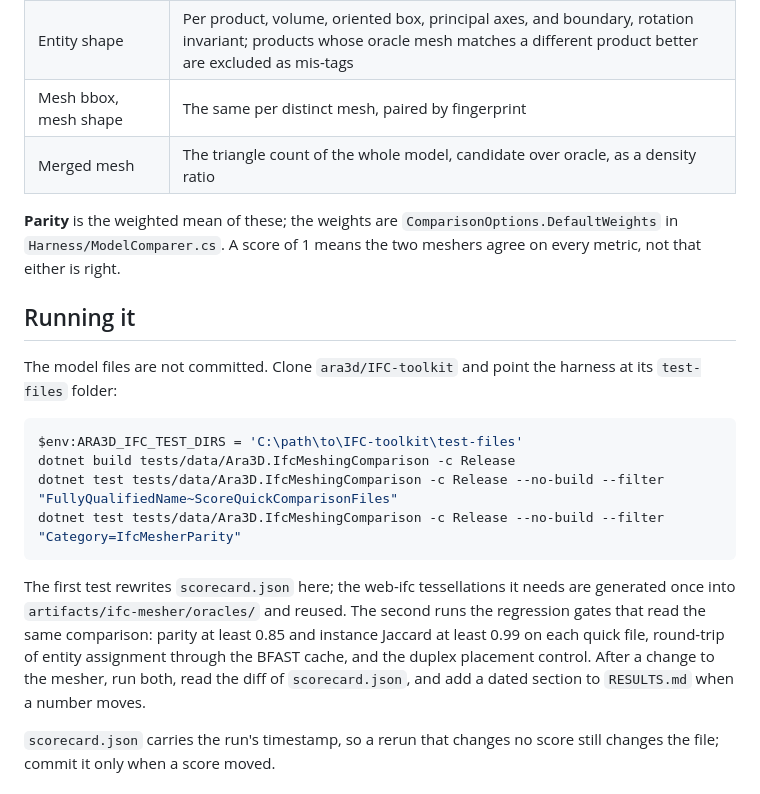
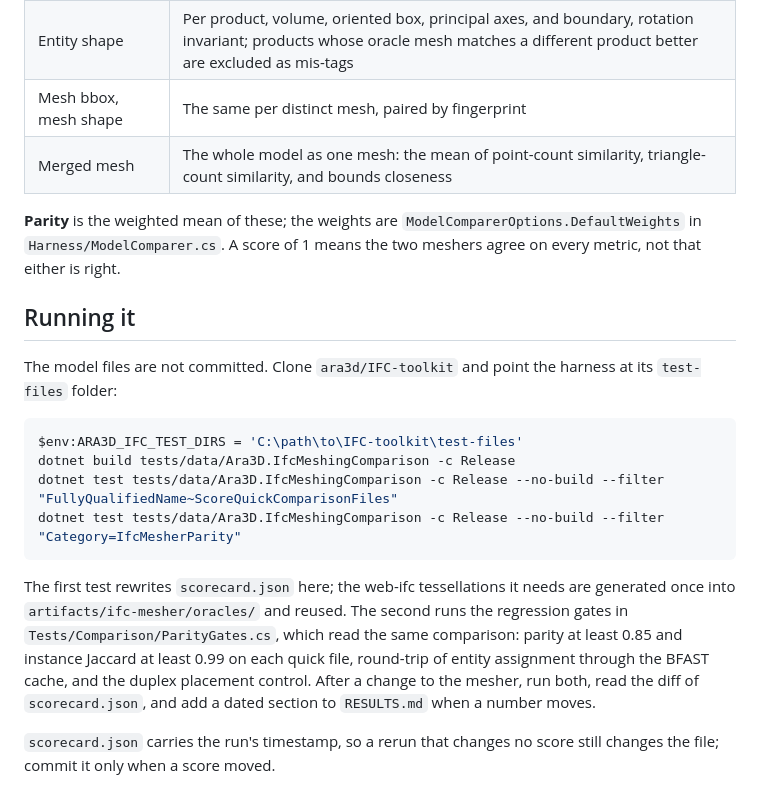
Before and after one commit to ara3d/bim-open-data, a Markdown page: bench/ifc-mesher/README.md, the part around the change. Rendered like a GitHub page.

Commit message:
Bench README: the merged-mesh metric and the weights' symbol, as the code has them
Merged mesh averages point-count similarity, triangle-count similarity, and bounds closeness
(ModelComparer.cs), not a triangle ratio; the weights are ModelComparerOptions.DefaultWeights.
Review finding 4 on the TKT-216 change.

Ticket: TKT-216
Agent: session 0dae5c03-b257-421f-be16-fd6f69738d7c
Co-Authored-By: Claude Fable 5.1 <noreply@anthropic.com>

````diff
--- a/bench/ifc-mesher/README.md
+++ b/bench/ifc-mesher/README.md
@@ -13,9 +13,9 @@ The quick comparison set is three files from the [ara3d/IFC-toolkit](https://git
 | Entity bbox | Per product, the world bounds of its geometry within 5 % |
 | Entity shape | Per product, volume, oriented box, principal axes, and boundary, rotation invariant; products whose oracle mesh matches a different product better are excluded as mis-tags |
 | Mesh bbox, mesh shape | The same per distinct mesh, paired by fingerprint |
-| Merged mesh | The triangle count of the whole model, candidate over oracle, as a density ratio |
+| Merged mesh | The whole model as one mesh: the mean of point-count similarity, triangle-count similarity, and bounds closeness |
 
-**Parity** is the weighted mean of these; the weights are `ComparisonOptions.DefaultWeights` in `Harness/ModelComparer.cs`. A score of 1 means the two meshers agree on every metric, not that either is right.
+**Parity** is the weighted mean of these; the weights are `ModelComparerOptions.DefaultWeights` in `Harness/ModelComparer.cs`. A score of 1 means the two meshers agree on every metric, not that either is right.
 
 ## Running it
 
@@ -28,7 +28,7 @@ dotnet test tests/data/Ara3D.IfcMeshingComparison -c Release --no-build --filter
 dotnet test tests/data/Ara3D.IfcMeshingComparison -c Release --no-build --filter "Category=IfcMesherParity"
 ```
 
-The first test rewrites `scorecard.json` here; the web-ifc tessellations it needs are generated once into `artifacts/ifc-mesher/oracles/` and reused. The second runs the regression gates that read the same comparison: parity at least 0.85 and instance Jaccard at least 0.99 on each quick file, round-trip of entity assignment through the BFAST cache, and the duplex placement control. After a change to the mesher, run both, read the diff of `scorecard.json`, and add a dated section to `RESULTS.md` when a number moves.
+The first test rewrites `scorecard.json` here; the web-ifc tessellations it needs are generated once into `artifacts/ifc-mesher/oracles/` and reused. The second runs the regression gates in `Tests/Comparison/ParityGates.cs`, which read the same comparison: parity at least 0.85 and instance Jaccard at least 0.99 on each quick file, round-trip of entity assignment through the BFAST cache, and the duplex placement control. After a change to the mesher, run both, read the diff of `scorecard.json`, and add a dated section to `RESULTS.md` when a number moves.
 
 `scorecard.json` carries the run's timestamp, so a rerun that changes no score still changes the file; commit it only when a score moved.
 
````
